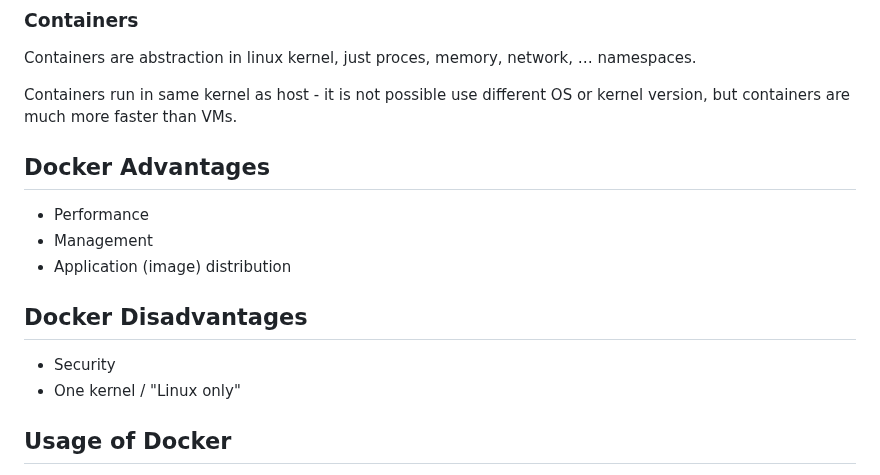
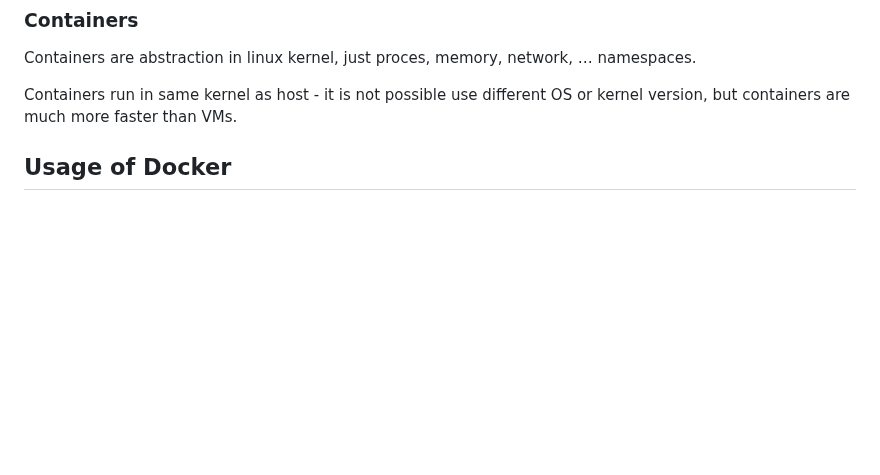
Before and after one commit to ondrejsika/docker-training, a Markdown page: README.md, the part around the change. Rendered like a GitHub page; blank space fills up the shorter version.

Commit message:
feat(README): Remove Advantages & Disadvantages sections

```diff
--- a/README.md
+++ b/README.md
@@ -80,17 +80,6 @@ That stack allows run any OS on your host but it takes some power.
 Containers are abstraction in linux kernel, just proces, memory, network, … namespaces.
 
 Containers run in same kernel as host - it is not possible use different OS or kernel version, but containers are much more faster than VMs.
-
-## Docker Advantages
-
-- Performance
-- Management
-- Application (image) distribution
-
-## Docker Disadvantages
-
-- Security
-- One kernel / "Linux only"
 
 ## Usage of Docker
 
```
